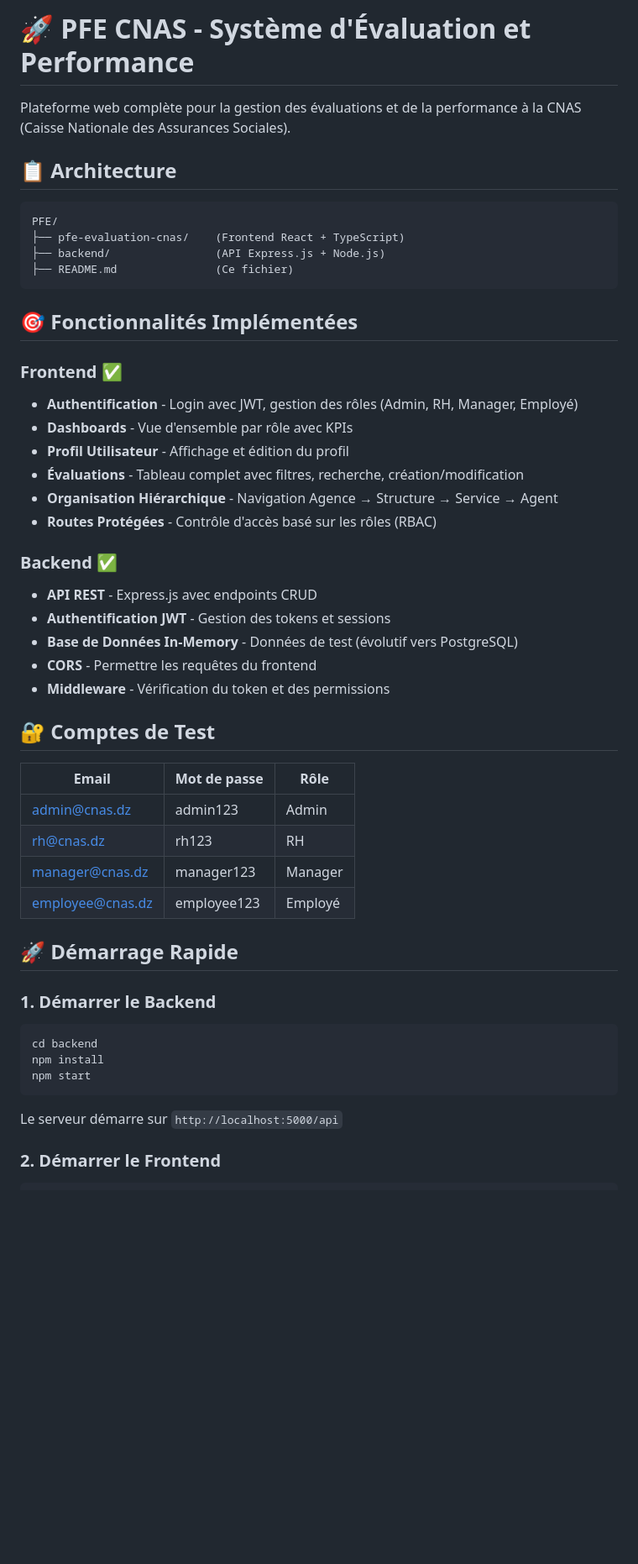
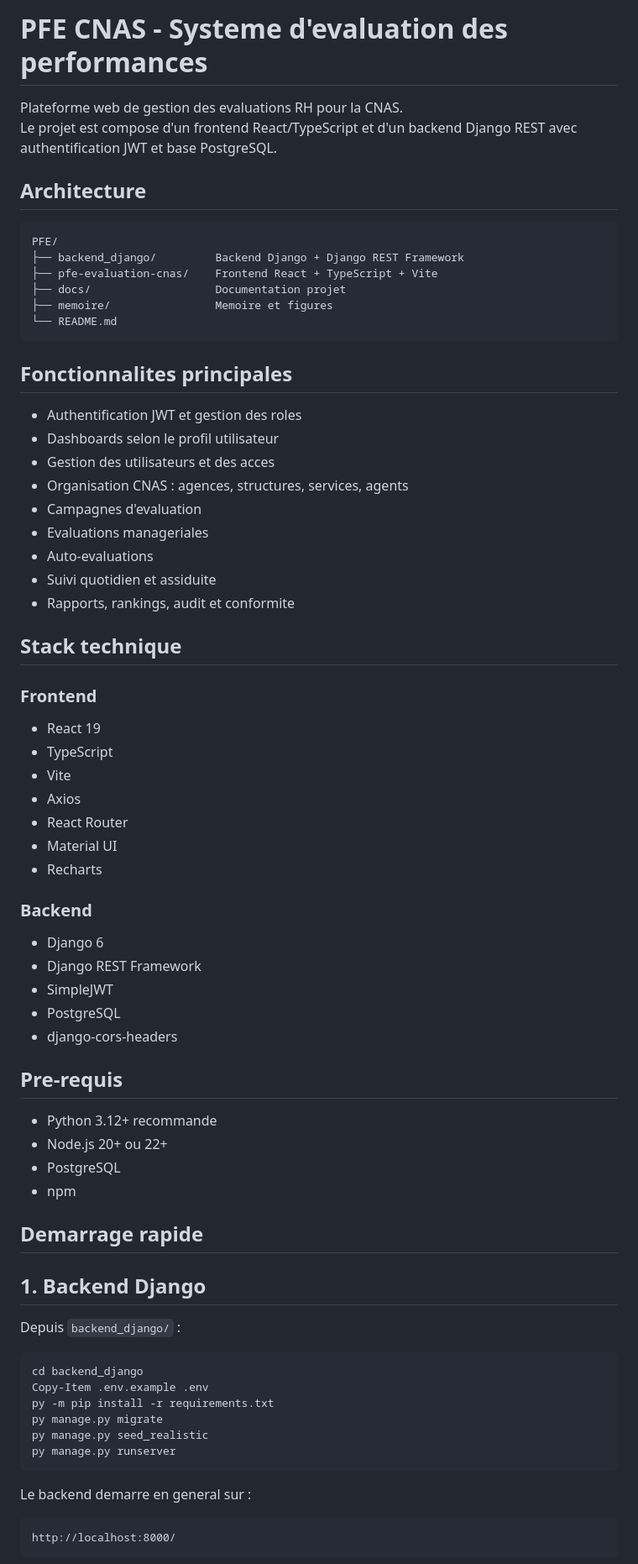
Before and after one commit to Ramzi147/CNAS, a Markdown page: README.md, the part around one of its changes. Shown at 84% size. Drawn GitHub-style; blank space fills up the shorter version.

Commit message:
Rewrite README for current Django React architecture

````diff
--- a/README.md
+++ b/README.md
@@ -1,53 +1,76 @@
-# 🚀 PFE CNAS - Système d'Évaluation et Performance
+# PFE CNAS - Systeme d'evaluation des performances
 
-Plateforme web complète pour la gestion des évaluations et de la performance à la CNAS (Caisse Nationale des Assurances Sociales).
+Plateforme web de gestion des evaluations RH pour la CNAS.
+Le projet est compose d'un frontend React/TypeScript et d'un backend Django REST avec authentification JWT et base PostgreSQL.
 
-## 📋 Architecture
+## Architecture
 
-```
+```text
 PFE/
-├── pfe-evaluation-cnas/    (Frontend React + TypeScript)
-├── backend/                (API Express.js + Node.js)
-├── README.md               (Ce fichier)
+├── backend_django/         Backend Django + Django REST Framework
+├── pfe-evaluation-cnas/    Frontend React + TypeScript + Vite
+├── docs/                   Documentation projet
+├── memoire/                Memoire et figures
+└── README.md
 ```
 
-## 🎯 Fonctionnalités Implémentées
+## Fonctionnalites principales
 
-### Frontend ✅
-- **Authentification** - Login avec JWT, gestion des rôles (Admin, RH, Manager, Employé)
-- **Dashboards** - Vue d'ensemble par rôle avec KPIs
-- **Profil Utilisateur** - Affichage et édition du profil
-- **Évaluations** - Tableau complet avec filtres, recherche, création/modification
-- **Organisation Hiérarchique** - Navigation Agence → Structure → Service → Agent
-- **Routes Protégées** - Contrôle d'accès basé sur les rôles (RBAC)
+- Authentification JWT et gestion des roles
+- Dashboards selon le profil utilisateur
+- Gestion des utilisateurs et des acces
+- Organisation CNAS : agences, structures, services, agents
+- Campagnes d'evaluation
+- Evaluations manageriales
+- Auto-evaluations
+- Suivi quotidien et assiduite
+- Rapports, rankings, audit et conformite
 
-### Backend ✅
-- **API REST** - Express.js avec endpoints CRUD
-- **Authentification JWT** - Gestion des tokens et sessions
-- **Base de Données In-Memory** - Données de test (évolutif vers PostgreSQL)
-- **CORS** - Permettre les requêtes du frontend
-- **Middleware** - Vérification du token et des permissions
+## Stack technique
 
-## 🔐 Comptes de Test
+### Frontend
 
-| Email | Mot de passe | Rôle |
-|-------|-------------|------|
-| admin@cnas.dz | admin123 | Admin |
-| rh@cnas.dz | rh123 | RH |
-| manager@cnas.dz | manager123 | Manager |
-| employee@cnas.dz | employee123 | Employé |
+- React 19
+- TypeScript
+- Vite
+- Axios
+- React Router
+- Material UI
+- Recharts
 
-## 🚀 Démarrage Rapide
+### Backend
 
-### 1. Démarrer le Backend
+- Django 6
+- Django REST Framework
+- SimpleJWT
+- PostgreSQL
+- django-cors-headers
 
-```bash
-cd backend
-npm install
-npm start
+## Pre-requis
+
+- Python 3.12+ recommande
+- Node.js 20+ ou 22+
+- PostgreSQL
+- npm
+
+## Demarrage rapide
+
+## 1. Backend Django
+
+Depuis `backend_django/` :
+
+```powershell
+cd backend_django
+Copy-Item .env.example .env
+py -m pip install -r requirements.txt
+py manage.py migrate
+py manage.py seed_realistic
+py manage.py runserver
 ```
 
-Le serveur démarre sur `http://localhost:5000/api`
+Le backend demarre en general sur :
 
-### 2. Démarrer le Frontend
+```text
+http://localhost:8000/
+```
 
````
Also changed, not shown: other parts of README.md (+110 -111 lines).
